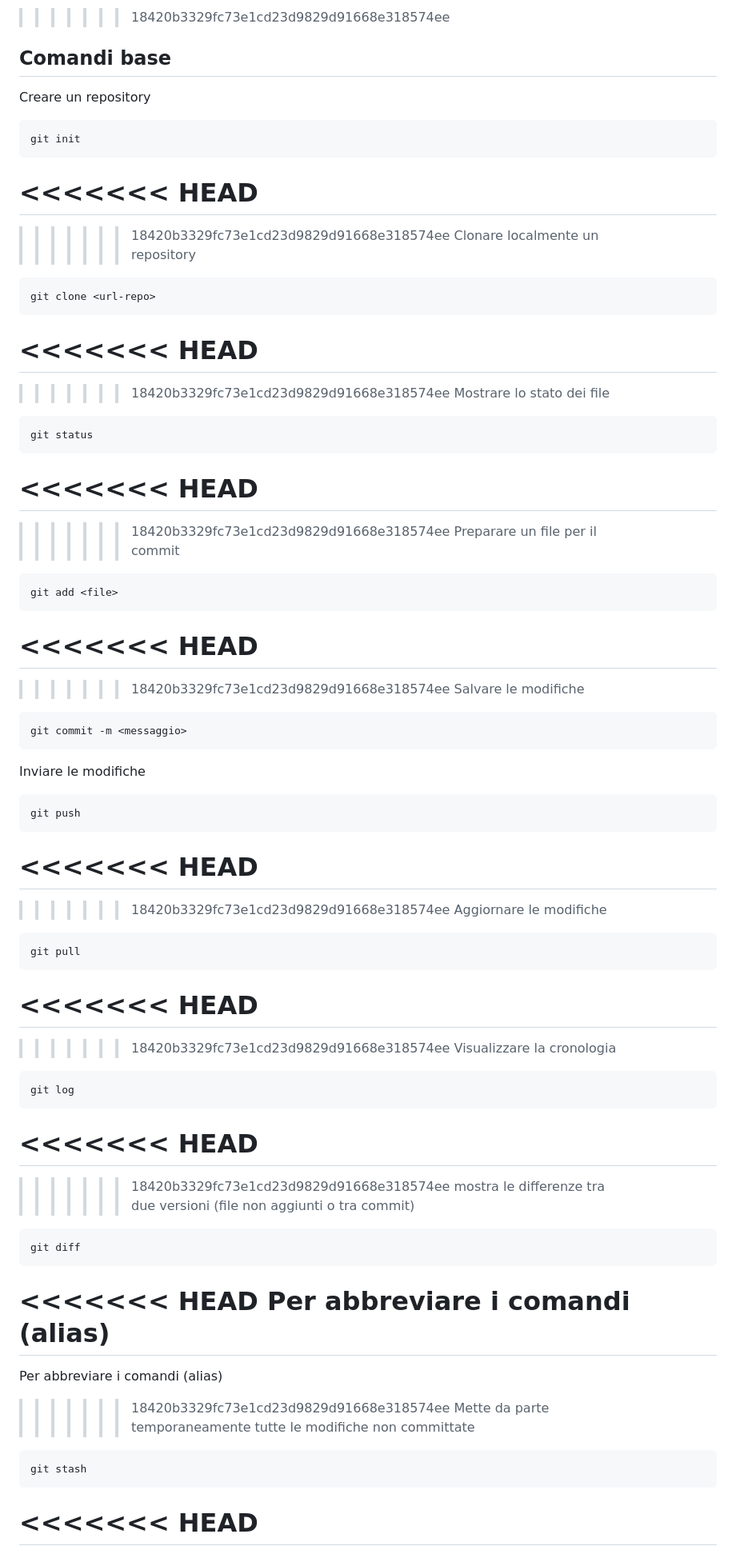
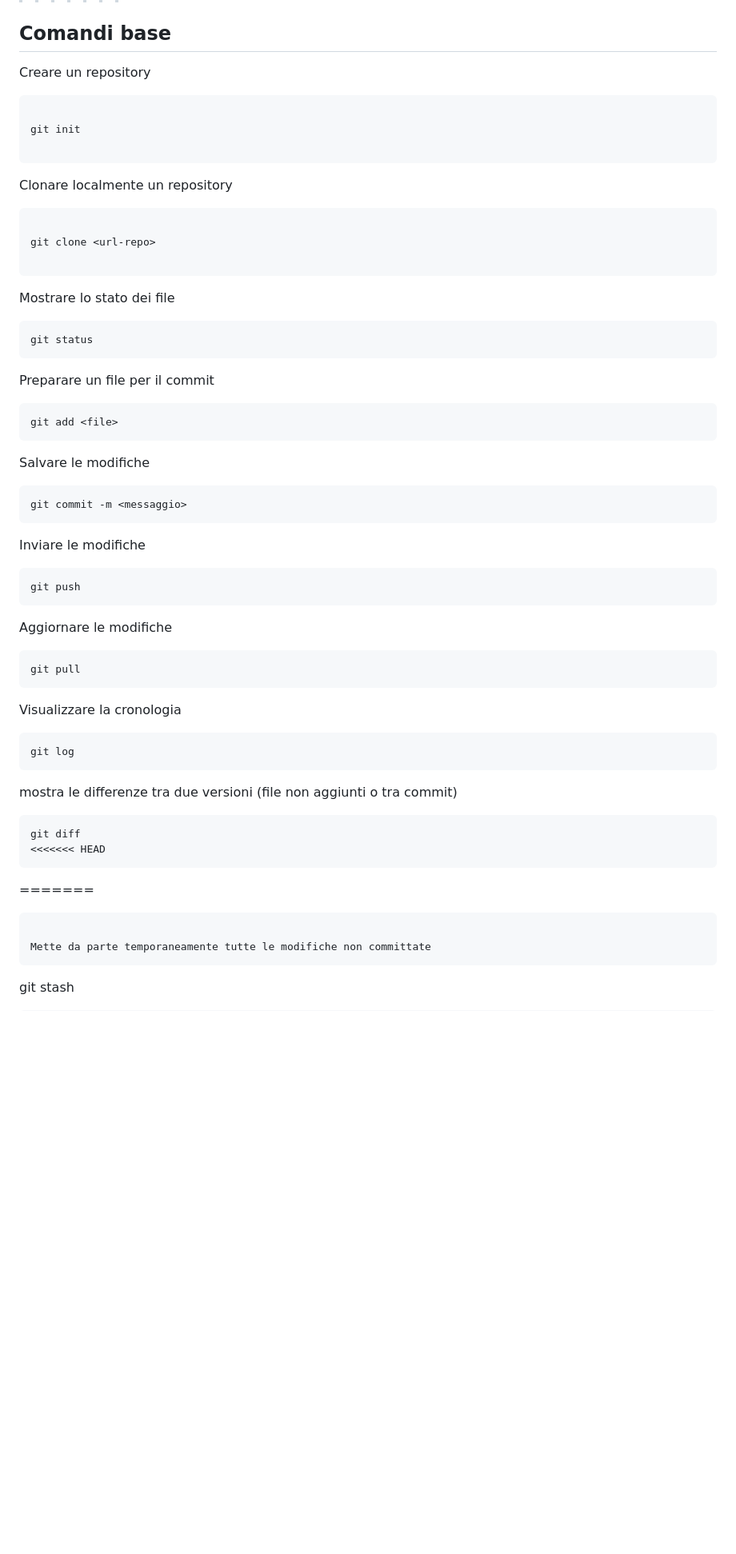
Before and after one commit to campionl/dl, a Markdown page: git.md, the part around the change printed below. Shown: that part at 80% size. Rendered like a GitHub page; blank space fills up the shorter version.

````diff
--- a/git.md
+++ b/git.md
@@ -188,81 +197,82 @@ git push origin --delete <nome-branch>
 
->>>>>>> 18420b3329fc73e1cd23d9829d91668e318574ee
 ## Comandi base
+
 Creare un repository
+
 ```
+
 git init
+
 ```
-<<<<<<< HEAD
-=======
 
->>>>>>> 18420b3329fc73e1cd23d9829d91668e318574ee
+
+
 Clonare localmente un repository
+
 ```
+
 git clone <url-repo>
+
 ```
-<<<<<<< HEAD
-=======
 
->>>>>>> 18420b3329fc73e1cd23d9829d91668e318574ee
+
+
 Mostrare lo stato dei file
+
 ```
 git status
 ```
-<<<<<<< HEAD
-=======
 
->>>>>>> 18420b3329fc73e1cd23d9829d91668e318574ee
+
+
 Preparare un file per il commit
+
 ```
 git add <file>
 ```
-<<<<<<< HEAD
-=======
 
->>>>>>> 18420b3329fc73e1cd23d9829d91668e318574ee
+
+
 Salvare le modifiche
+
 ```
 git commit -m <messaggio>
 ```
 Inviare le modifiche
+
 ```
 git push
 ```
-<<<<<<< HEAD
-=======
 
->>>>>>> 18420b3329fc73e1cd23d9829d91668e318574ee
+
+
 Aggiornare le modifiche
+
 ```
 git pull
 ```
-<<<<<<< HEAD
-=======
 
->>>>>>> 18420b3329fc73e1cd23d9829d91668e318574ee
+
+
 Visualizzare la cronologia
+
 ```
 git log
 ```
-<<<<<<< HEAD
-=======
 
->>>>>>> 18420b3329fc73e1cd23d9829d91668e318574ee
+
+
 mostra le differenze tra due versioni (file non aggiunti o tra commit)
+
 ```
 git diff
+<<<<<<< HEAD
 ```
-<<<<<<< HEAD
-Per abbreviare i comandi (alias)
 =======
+```
 
-Per abbreviare i comandi (alias)
-
->>>>>>> 18420b3329fc73e1cd23d9829d91668e318574ee
 Mette da parte temporaneamente tutte le modifiche non committate
 ```
 git stash
 ```
-<<<<<<< HEAD
-=======
 
````
Also changed, not shown: other parts of git.md (+91 -24 lines).
